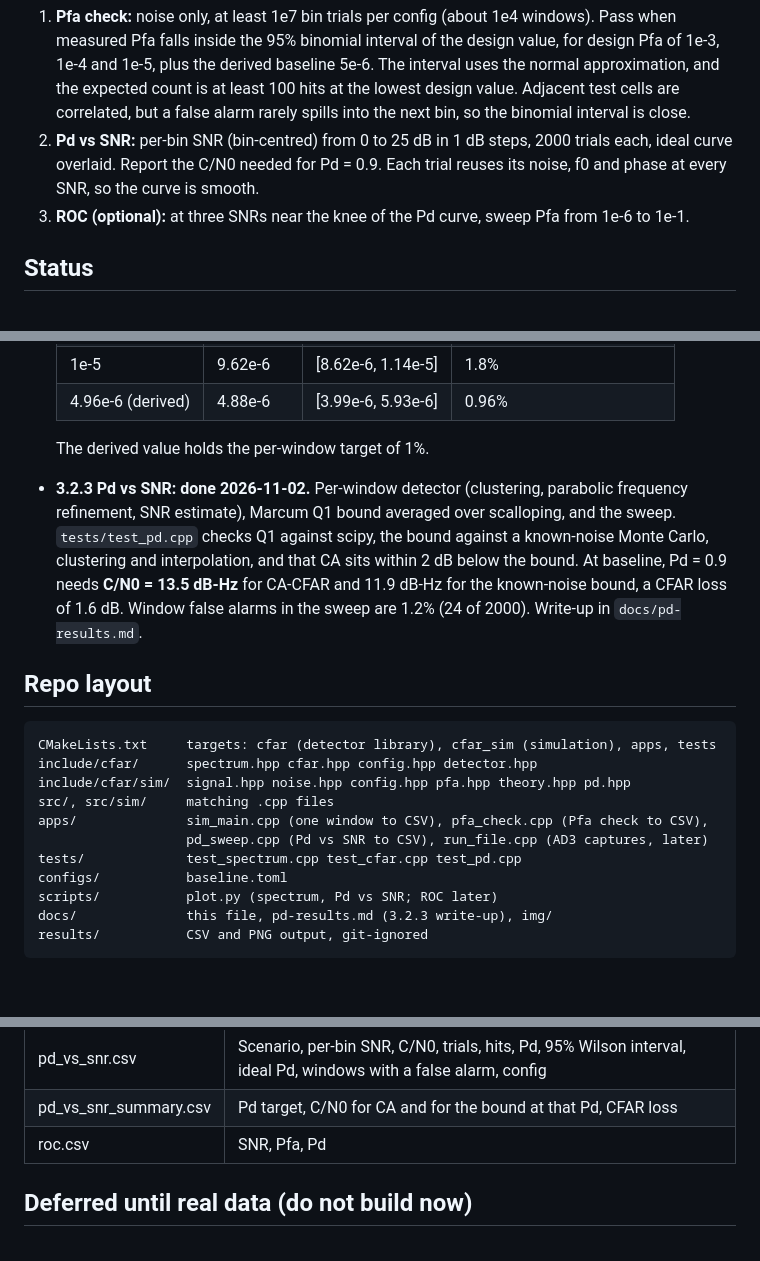
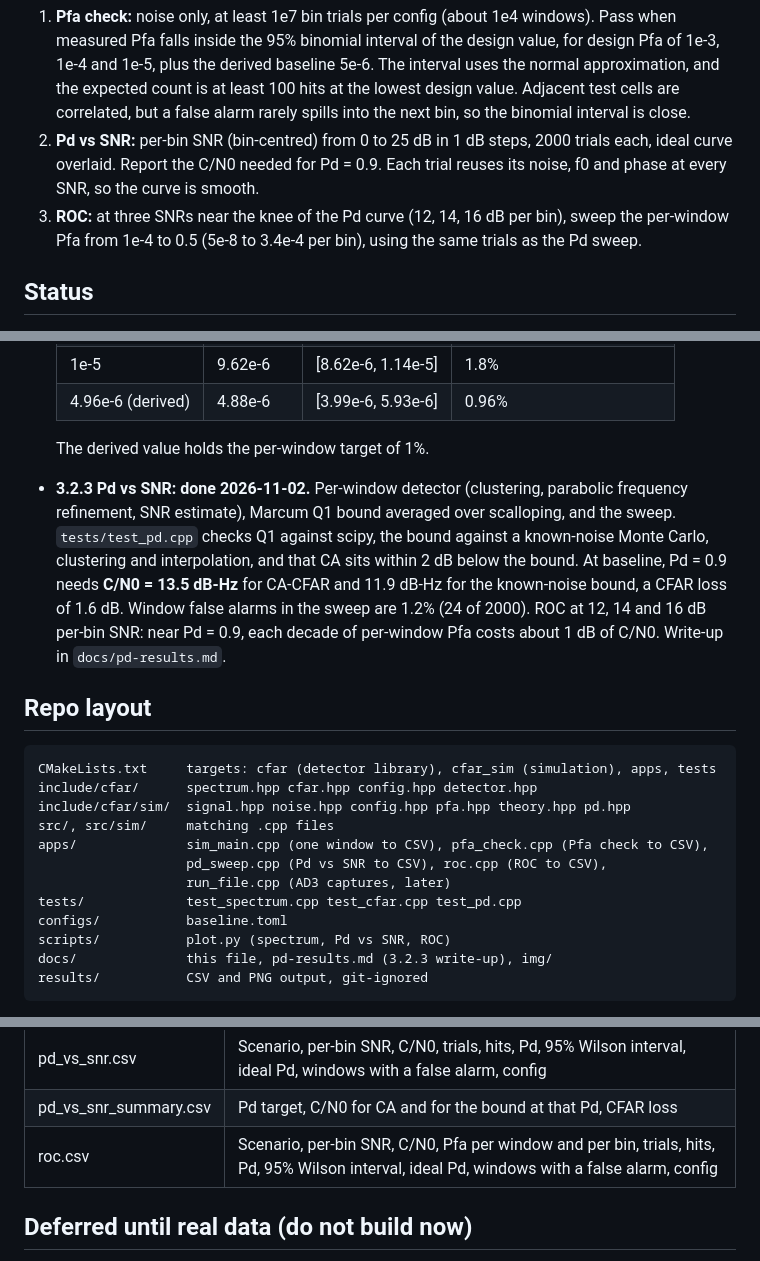
Before and after one commit to hoehlrich/certain-underground-activities-detection, a Markdown page: docs/cfar-sim-plan.md, 3 parts joined by grey strips. Rendered like a GitHub page; blank space fills up the shorter version.

````diff
--- a/docs/cfar-sim-plan.md
+++ b/docs/cfar-sim-plan.md
@@ -131,7 +131,7 @@ A CA trial counts as detected when a reported peak lies within one bin of f0, wh
 
 1. **Pfa check:** noise only, at least 1e7 bin trials per config (about 1e4 windows). Pass when measured Pfa falls inside the 95% binomial interval of the design value, for design Pfa of 1e-3, 1e-4 and 1e-5, plus the derived baseline 5e-6. The interval uses the normal approximation, and the expected count is at least 100 hits at the lowest design value. Adjacent test cells are correlated, but a false alarm rarely spills into the next bin, so the binomial interval is close.
 2. **Pd vs SNR:** per-bin SNR (bin-centred) from 0 to 25 dB in 1 dB steps, 2000 trials each, ideal curve overlaid. Report the C/N0 needed for Pd = 0.9. Each trial reuses its noise, f0 and phase at every SNR, so the curve is smooth.
-3. **ROC (optional):** at three SNRs near the knee of the Pd curve, sweep Pfa from 1e-6 to 1e-1.
+3. **ROC:** at three SNRs near the knee of the Pd curve (12, 14, 16 dB per bin), sweep the per-window Pfa from 1e-4 to 0.5 (5e-8 to 3.4e-4 per bin), using the same trials as the Pd sweep.
 
 ## Status
 
@@ -146,7 +146,7 @@ A CA trial counts as detected when a reported peak lies within one bin of f0, wh
   | 4.96e-6 (derived) | 4.88e-6 | [3.99e-6, 5.93e-6] | 0.96% |
 
   The derived value holds the per-window target of 1%.
-- **3.2.3 Pd vs SNR: done 2026-11-02.** Per-window detector (clustering, parabolic frequency refinement, SNR estimate), Marcum Q1 bound averaged over scalloping, and the sweep. `tests/test_pd.cpp` checks Q1 against scipy, the bound against a known-noise Monte Carlo, clustering and interpolation, and that CA sits within 2 dB below the bound. At baseline, Pd = 0.9 needs **C/N0 = 13.5 dB-Hz** for CA-CFAR and 11.9 dB-Hz for the known-noise bound, a CFAR loss of 1.6 dB. Window false alarms in the sweep are 1.2% (24 of 2000). Write-up in `docs/pd-results.md`.
+- **3.2.3 Pd vs SNR: done 2026-11-02.** Per-window detector (clustering, parabolic frequency refinement, SNR estimate), Marcum Q1 bound averaged over scalloping, and the sweep. `tests/test_pd.cpp` checks Q1 against scipy, the bound against a known-noise Monte Carlo, clustering and interpolation, and that CA sits within 2 dB below the bound. At baseline, Pd = 0.9 needs **C/N0 = 13.5 dB-Hz** for CA-CFAR and 11.9 dB-Hz for the known-noise bound, a CFAR loss of 1.6 dB. Window false alarms in the sweep are 1.2% (24 of 2000). ROC at 12, 14 and 16 dB per-bin SNR: near Pd = 0.9, each decade of per-window Pfa costs about 1 dB of C/N0. Write-up in `docs/pd-results.md`.
 
 ## Repo layout
 
@@ -156,10 +156,11 @@ include/cfar/      spectrum.hpp cfar.hpp config.hpp detector.hpp
 include/cfar/sim/  signal.hpp noise.hpp config.hpp pfa.hpp theory.hpp pd.hpp
 src/, src/sim/     matching .cpp files
 apps/              sim_main.cpp (one window to CSV), pfa_check.cpp (Pfa check to CSV),
-                   pd_sweep.cpp (Pd vs SNR to CSV), run_file.cpp (AD3 captures, later)
+                   pd_sweep.cpp (Pd vs SNR to CSV), roc.cpp (ROC to CSV),
+                   run_file.cpp (AD3 captures, later)
 tests/             test_spectrum.cpp test_cfar.cpp test_pd.cpp
 configs/           baseline.toml
-scripts/           plot.py (spectrum, Pd vs SNR; ROC later)
+scripts/           plot.py (spectrum, Pd vs SNR, ROC)
 docs/              this file, pd-results.md (3.2.3 write-up), img/
 results/           CSV and PNG output, git-ignored
 ```
@@ -192,7 +194,7 @@ The shared doc's `variant = "os"`, `os_rank_frac`, `welch_segments`, `[interfere
 | pfa_check.csv | Config, design Pfa, cells, hits, measured Pfa, 95% interval, pass, per-window false-alarm rate |
 | pd_vs_snr.csv | Scenario, per-bin SNR, C/N0, trials, hits, Pd, 95% Wilson interval, ideal Pd, windows with a false alarm, config |
 | pd_vs_snr_summary.csv | Pd target, C/N0 for CA and for the bound at that Pd, CFAR loss |
-| roc.csv | SNR, Pfa, Pd |
+| roc.csv | Scenario, per-bin SNR, C/N0, Pfa per window and per bin, trials, hits, Pd, 95% Wilson interval, ideal Pd, windows with a false alarm, config |
 
 ## Deferred until real data (do not build now)
 
````
Also changed, not shown: other parts of docs/cfar-sim-plan.md (+1 -0 lines), README.md (+5 -3 lines), docs/pd-results.md (+27 -0 lines), docs/img/roc.png (added), 9 other files.
